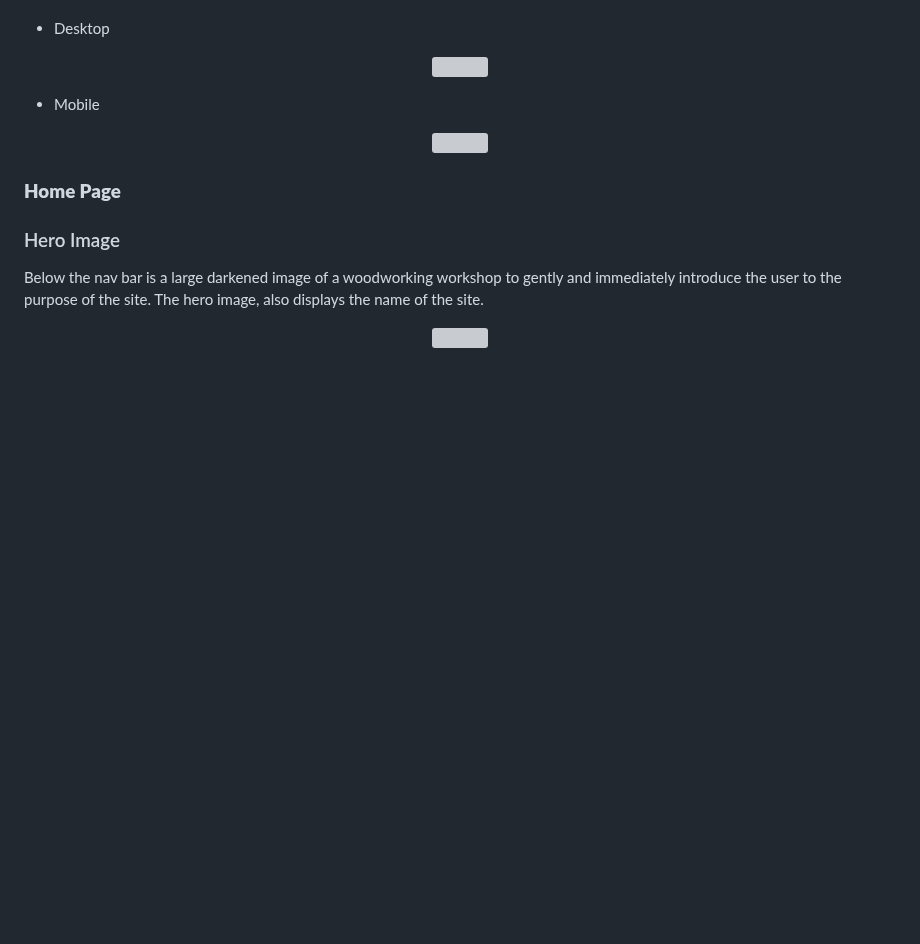
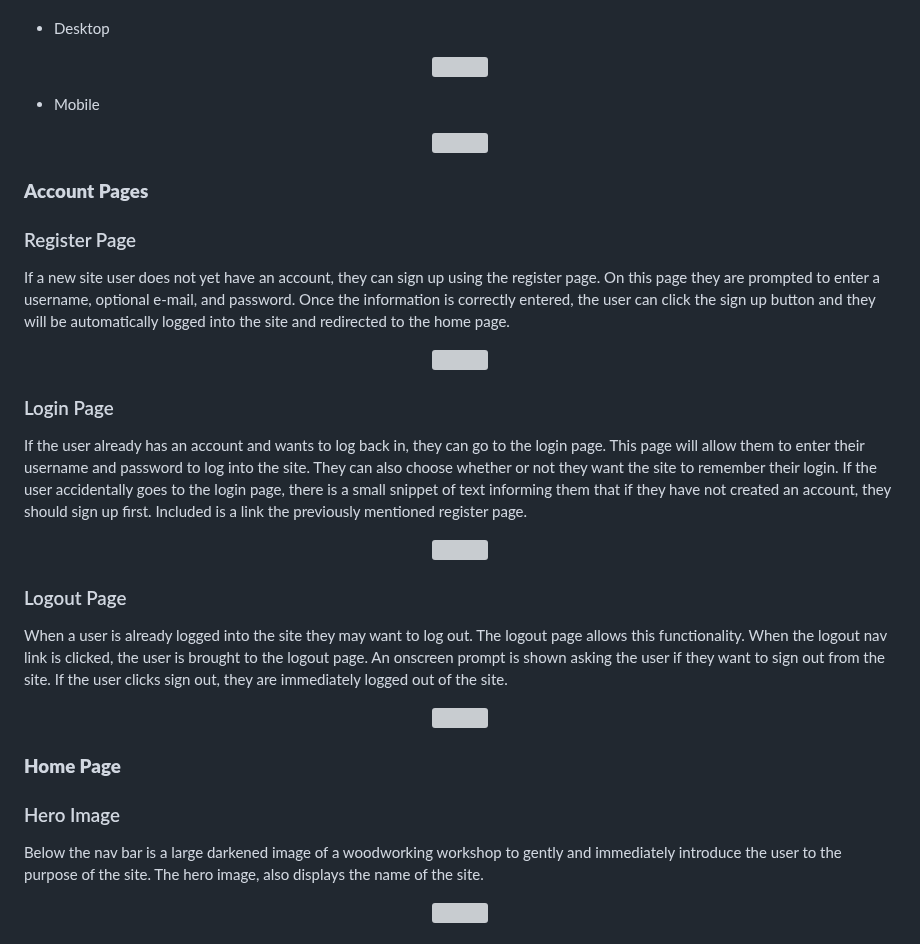
Before and after one commit to MarkD117/craftmasters, a Markdown page: README.md, the part around the change. Rendered like a GitHub page; blank space fills up the shorter version; grey boxes are pictures that could not be loaded.

Commit message:
Add section about account pages to readme features

```diff
--- a/README.md
+++ b/README.md
@@ -205,6 +205,32 @@ The site footer was built to provide the user with more information as well as t
     <img src="documentation/insert"/>
 </p>
 
+### **Account Pages**
+
+### Register Page
+
+If a new site user does not yet have an account, they can sign up using the register page. On this page they are prompted to enter a username, optional e-mail, and password. Once the information is correctly entered, the user can click the sign up button and they will be automatically logged into the site and redirected to the home page.
+
+<p align="center">
+    <img src="documentation/insert"/>
+</p>
+
+### Login Page
+
+If the user already has an account and wants to log back in, they can go to the login page. This page will allow them to enter their username and password to log into the site. They can also choose whether or not they want the site to remember their login. If the user accidentally goes to the login page, there is a small snippet of text informing them that if they have not created an account, they should sign up first. Included is a link the previously mentioned register page.
+
+<p align="center">
+    <img src="documentation/insert"/>
+</p>
+
+### Logout Page
+
+When a user is already logged into the site they may want to log out. The logout page allows this functionality. When the logout nav link is clicked, the user is brought to the logout page. An onscreen prompt is shown asking the user if they want to sign out from the site. If the user clicks sign out, they are immediately logged out of the site.
+
+<p align="center">
+    <img src="documentation/insert"/>
+</p>
+
 ### **Home Page**
 
 ### Hero Image
```
